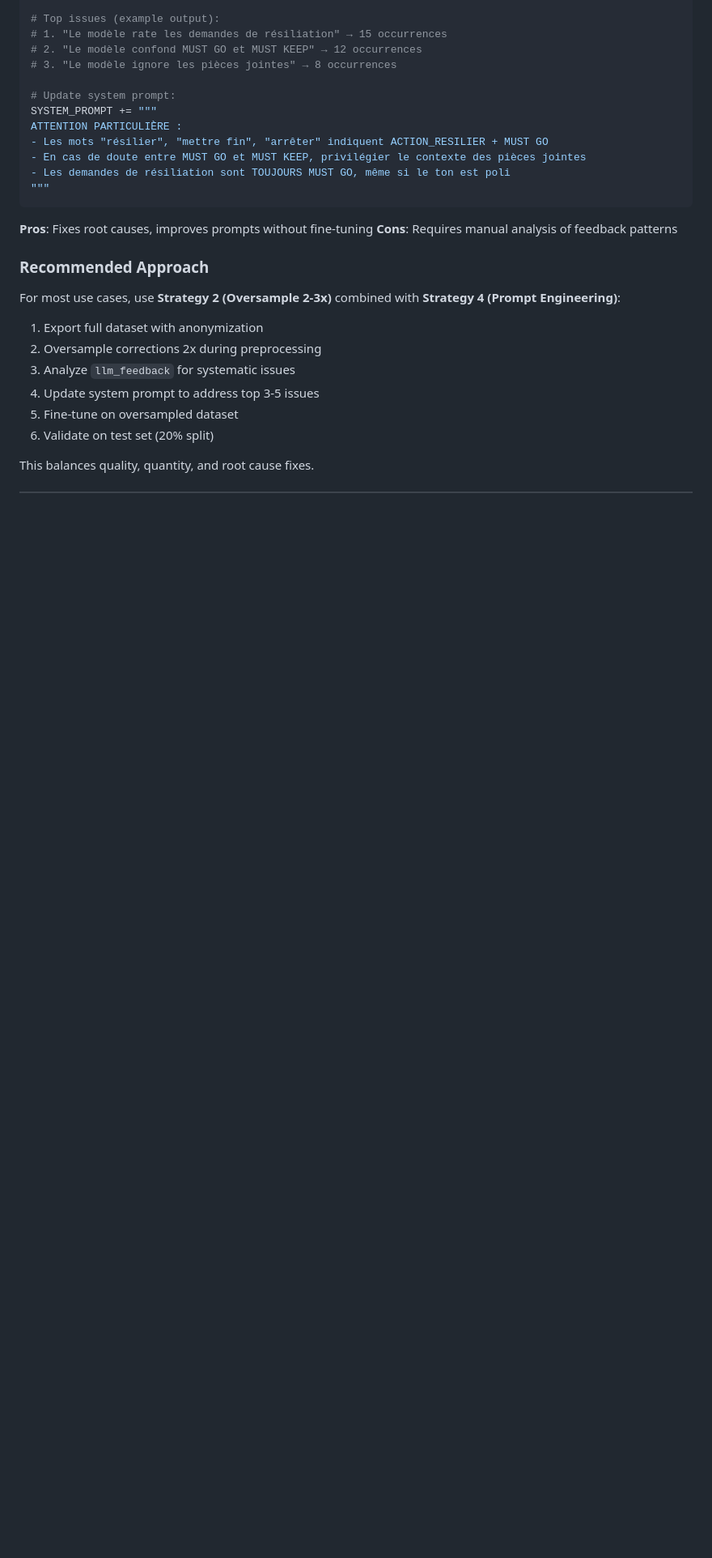
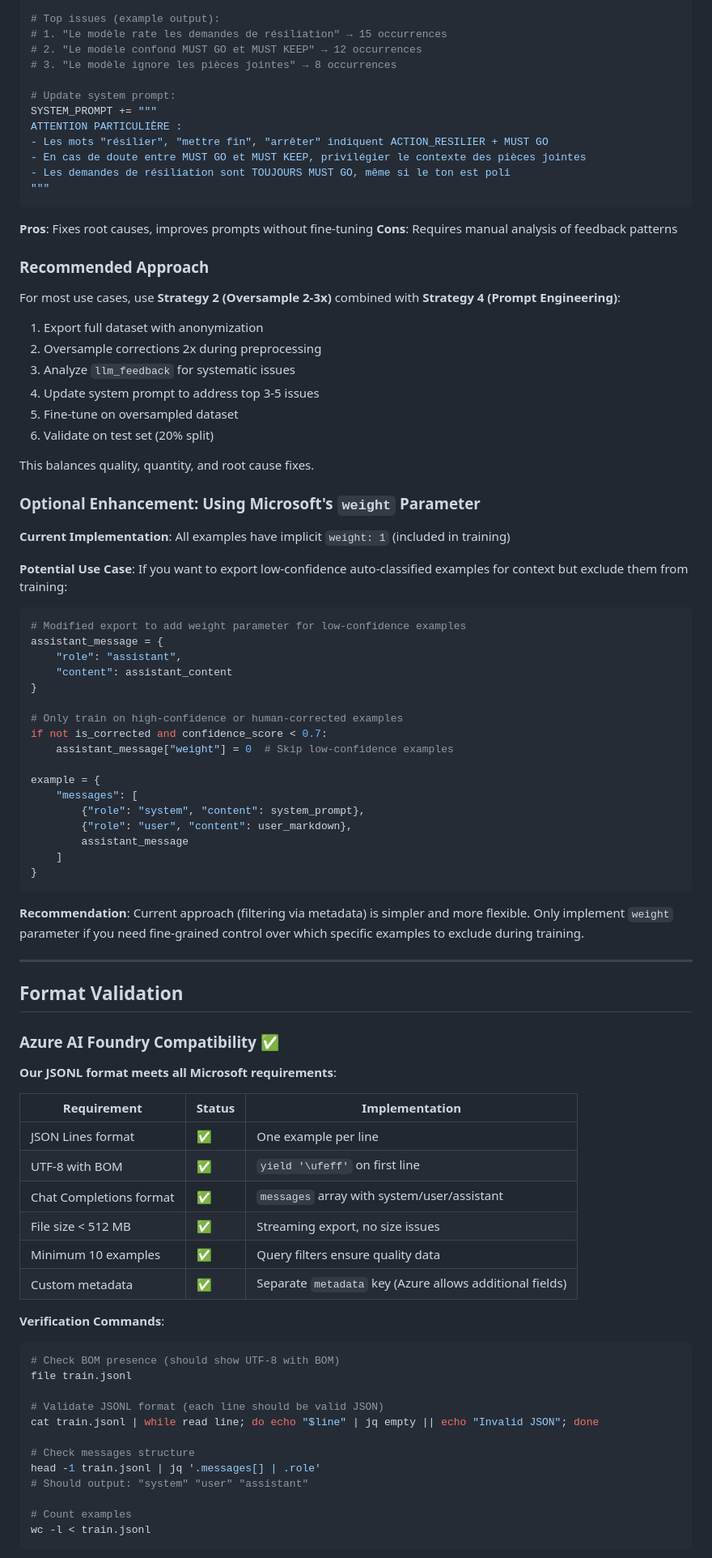
Before and after one commit to olivMertens/ClassyMail, a Markdown page: docs/PII_ANONYMIZATION_AND_USER_CORRECTIONS.md, the part around one of its changes. Shown at 81% size. GitHub-like rendering; blank space fills up the shorter version.

````diff
--- a/docs/PII_ANONYMIZATION_AND_USER_CORRECTIONS.md
+++ b/docs/PII_ANONYMIZATION_AND_USER_CORRECTIONS.md
@@ -390,3 +416,65 @@ For most use cases, use **Strategy 2 (Oversample 2-3x)** combined with **Strateg
 
 This balances quality, quantity, and root cause fixes.
 
+### Optional Enhancement: Using Microsoft's `weight` Parameter
+
+**Current Implementation**: All examples have implicit `weight: 1` (included in training)
+
+**Potential Use Case**: If you want to export low-confidence auto-classified examples for context but exclude them from training:
+
+```python
+# Modified export to add weight parameter for low-confidence examples
+assistant_message = {
+    "role": "assistant",
+    "content": assistant_content
+}
+
+# Only train on high-confidence or human-corrected examples
+if not is_corrected and confidence_score < 0.7:
+    assistant_message["weight"] = 0  # Skip low-confidence examples
+
+example = {
+    "messages": [
+        {"role": "system", "content": system_prompt},
+        {"role": "user", "content": user_markdown},
+        assistant_message
+    ]
+}
+```
+
+**Recommendation**: Current approach (filtering via metadata) is simpler and more flexible. Only implement `weight` parameter if you need fine-grained control over which specific examples to exclude during training.
+
+---
+
+## Format Validation
+
+### Azure AI Foundry Compatibility ✅
+
+**Our JSONL format meets all Microsoft requirements**:
+
+| Requirement | Status | Implementation |
+|-------------|--------|----------------|
+| JSON Lines format | ✅ | One example per line |
+| UTF-8 with BOM | ✅ | `yield '\ufeff'` on first line |
+| Chat Completions format | ✅ | `messages` array with system/user/assistant |
+| File size < 512 MB | ✅ | Streaming export, no size issues |
+| Minimum 10 examples | ✅ | Query filters ensure quality data |
+| Custom metadata | ✅ | Separate `metadata` key (Azure allows additional fields) |
+
+**Verification Commands**:
+
+```bash
+# Check BOM presence (should show UTF-8 with BOM)
+file train.jsonl
+
+# Validate JSONL format (each line should be valid JSON)
+cat train.jsonl | while read line; do echo "$line" | jq empty || echo "Invalid JSON"; done
+
+# Check messages structure
+head -1 train.jsonl | jq '.messages[] | .role'
+# Should output: "system" "user" "assistant"
+
+# Count examples
+wc -l < train.jsonl
+```
+
````
Also changed, not shown: other parts of docs/PII_ANONYMIZATION_AND_USER_CORRECTIONS.md (+52 -6 lines).
